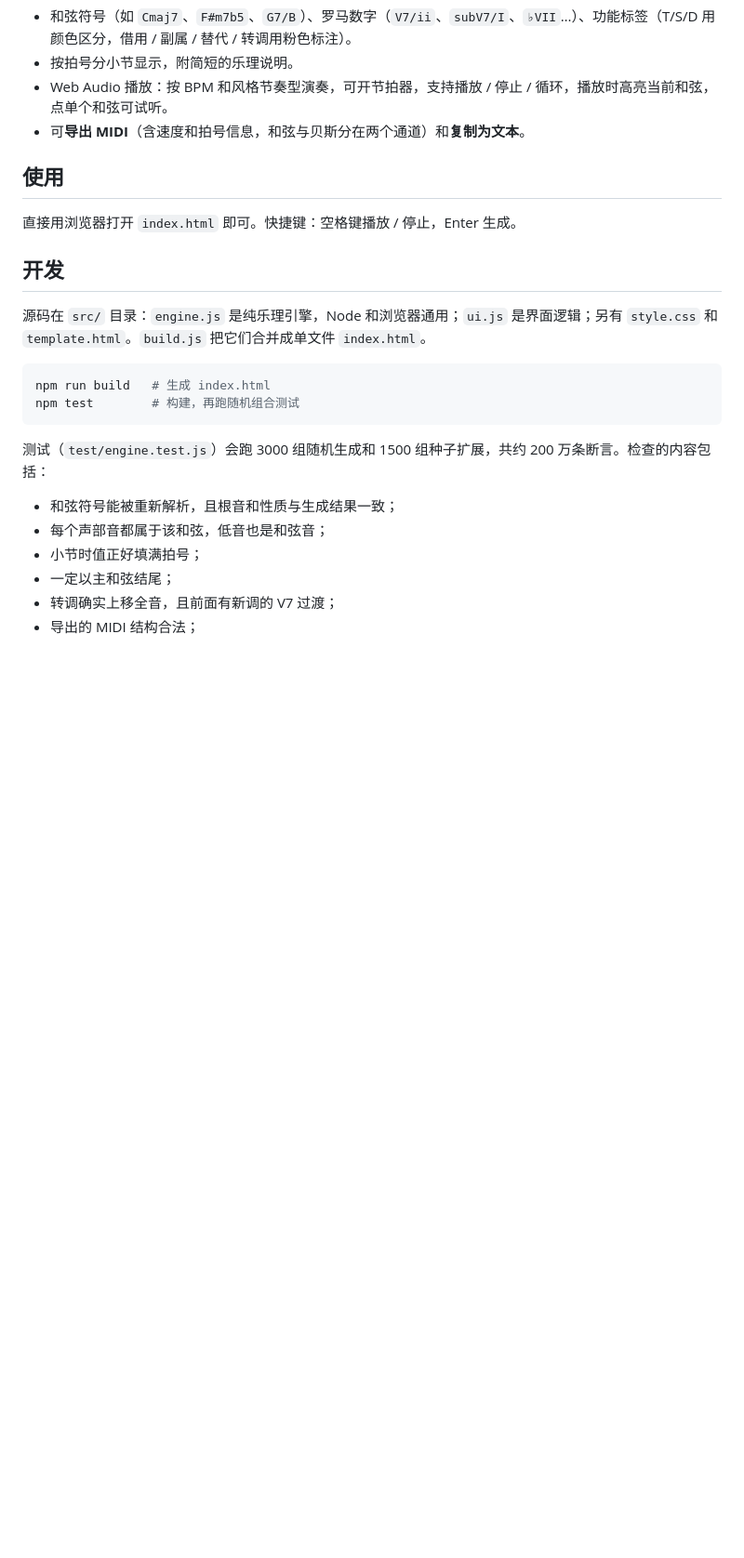
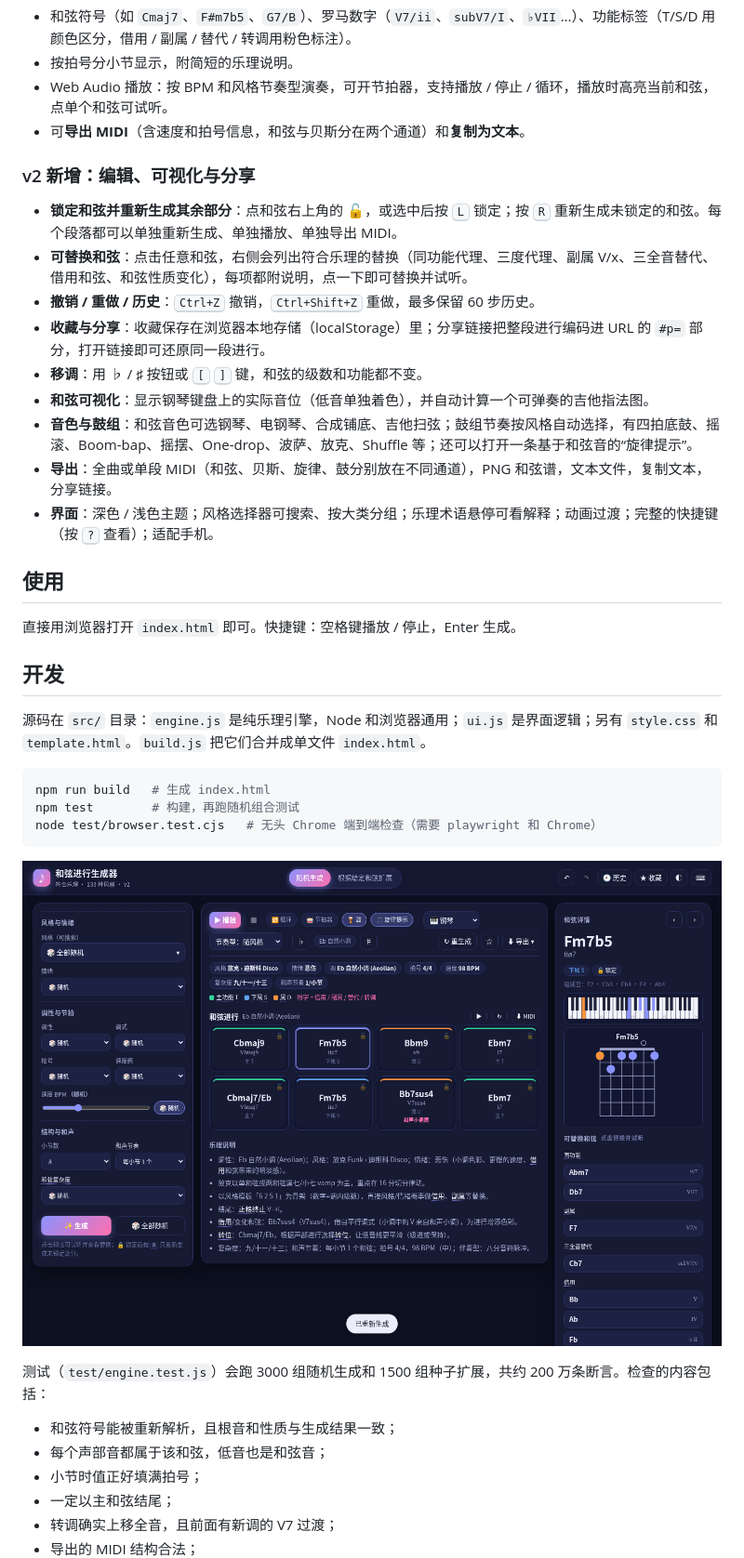
Before and after one commit to boochain/chord-generator, a Markdown page: README.md, the part around the change. Shown at 93% size. GitHub-like rendering; pictures changed too: screenshot.png (added); blank space fills up the shorter version.

````diff
--- a/README.md
+++ b/README.md
@@ -40,6 +40,17 @@
 - Web Audio 播放：按 BPM 和风格节奏型演奏，可开节拍器，支持播放 / 停止 / 循环，播放时高亮当前和弦，点单个和弦可试听。
 - 可**导出 MIDI**（含速度和拍号信息，和弦与贝斯分在两个通道）和**复制为文本**。
 
+### v2 新增：编辑、可视化与分享
+- **锁定和弦并重新生成其余部分**：点和弦右上角的 🔓，或选中后按 <kbd>L</kbd> 锁定；按 <kbd>R</kbd> 重新生成未锁定的和弦。每个段落都可以单独重新生成、单独播放、单独导出 MIDI。
+- **可替换和弦**：点击任意和弦，右侧会列出符合乐理的替换（同功能代理、三度代理、副属 V/x、三全音替代、借用和弦、和弦性质变化），每项都附说明，点一下即可替换并试听。
+- **撤销 / 重做 / 历史**：<kbd>Ctrl+Z</kbd> 撤销，<kbd>Ctrl+Shift+Z</kbd> 重做，最多保留 60 步历史。
+- **收藏与分享**：收藏保存在浏览器本地存储（localStorage）里；分享链接把整段进行编码进 URL 的 `#p=` 部分，打开链接即可还原同一段进行。
+- **移调**：用 ♭ / ♯ 按钮或 <kbd>[</kbd> <kbd>]</kbd> 键，和弦的级数和功能都不变。
+- **和弦可视化**：显示钢琴键盘上的实际音位（低音单独着色），并自动计算一个可弹奏的吉他指法图。
+- **音色与鼓组**：和弦音色可选钢琴、电钢琴、合成铺底、吉他扫弦；鼓组节奏按风格自动选择，有四拍底鼓、摇滚、Boom-bap、摇摆、One-drop、波萨、放克、Shuffle 等；还可以打开一条基于和弦音的“旋律提示”。
+- **导出**：全曲或单段 MIDI（和弦、贝斯、旋律、鼓分别放在不同通道），PNG 和弦谱，文本文件，复制文本，分享链接。
+- **界面**：深色 / 浅色主题；风格选择器可搜索、按大类分组；乐理术语悬停可看解释；动画过渡；完整的快捷键（按 <kbd>?</kbd> 查看）；适配手机。
+
 ## 使用
 直接用浏览器打开 `index.html` 即可。快捷键：空格键播放 / 停止，Enter 生成。
 
@@ -49,7 +60,10 @@
 ```bash
 npm run build   # 生成 index.html
 npm test        # 构建，再跑随机组合测试
+node test/browser.test.cjs   # 无头 Chrome 端到端检查（需要 playwright 和 Chrome）
 ```
+
+![截图](screenshot.png)
 
 测试（`test/engine.test.js`）会跑 3000 组随机生成和 1500 组种子扩展，共约 200 万条断言。检查的内容包括：
 - 和弦符号能被重新解析，且根音和性质与生成结果一致；
````
Also changed, not shown: CHANGELOG.md (added, +27 -0 lines), 8 other files.
